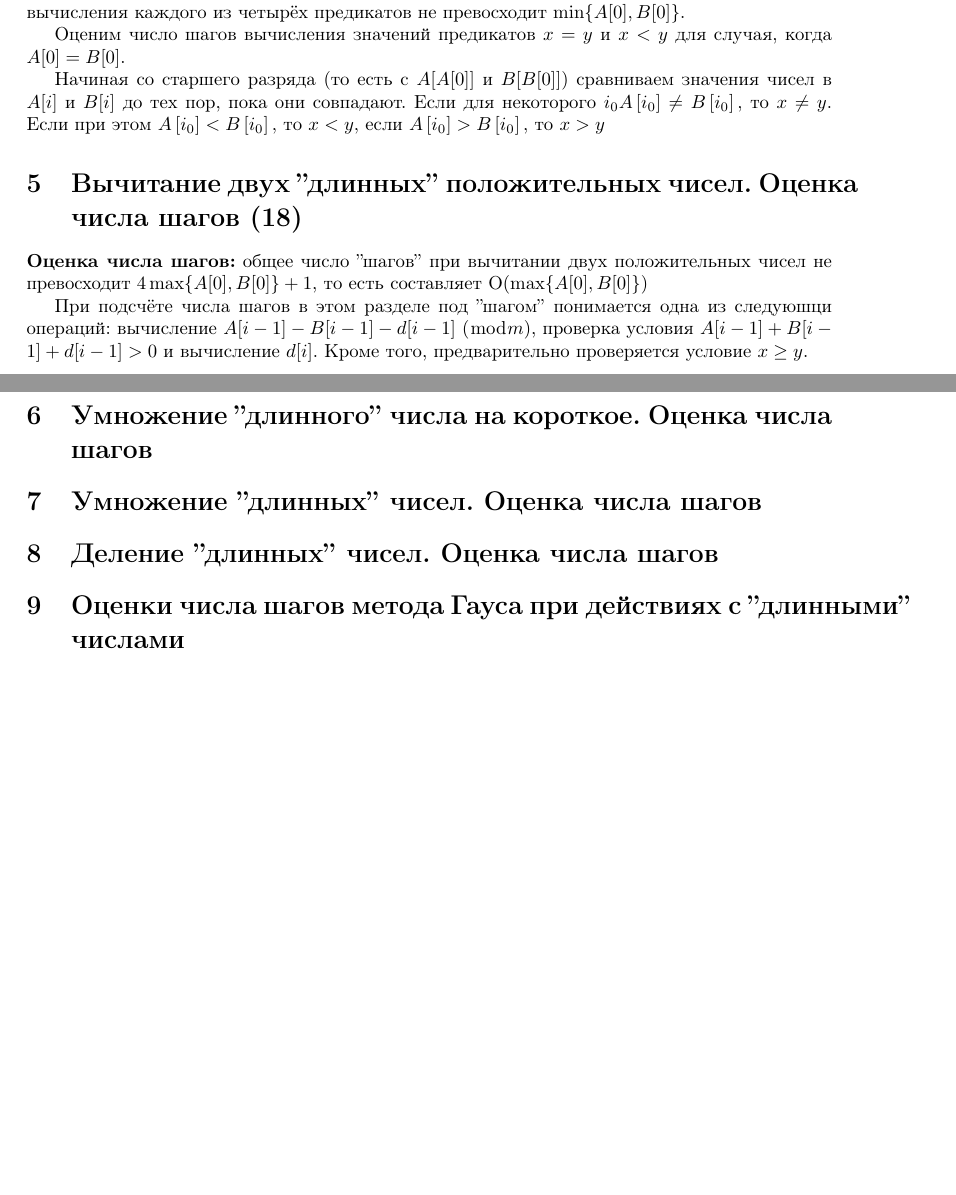
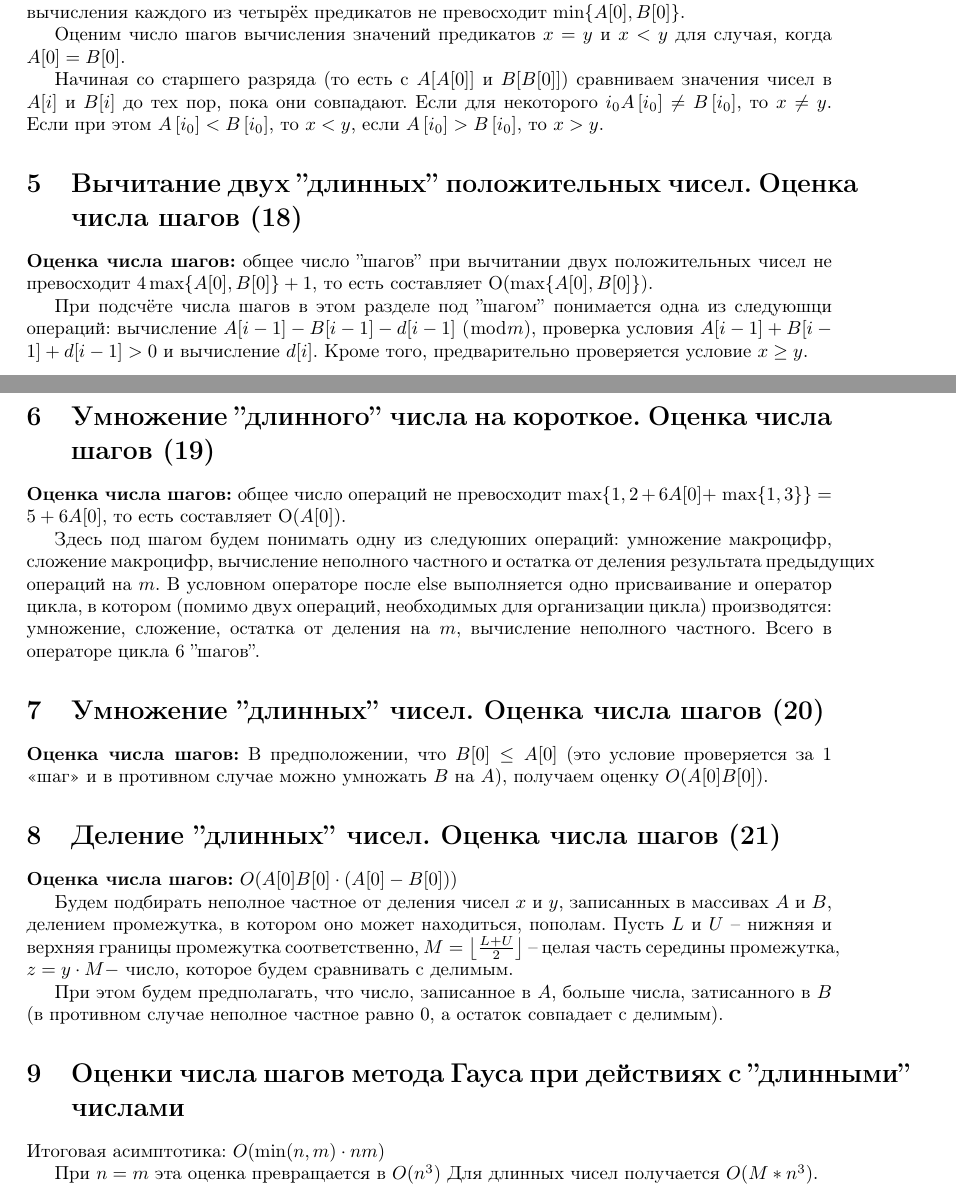
Before and after one commit to SmirnovAlexander/AlgorithmsExam, a LaTeX document (src/text.tex): two parts of pages 5 and 7 of 7 before the commit and two parts of pages 5 and 6 of 8 after it, joined at a grey line, cut so that both start at the same text, the shorter picture padded with empty space. Compiled offline with pdfLaTeX.

Commit message:
added questions till 9th

```diff
--- a/src/text.tex
+++ b/src/text.tex
@@ -102,22 +102,53 @@ $$\left\|b_{i j}^{r}\right\| \leq(r+1) M+r^{2}$$
 
 Оценим число шагов вычисления значений предикатов $x=y$ и $x<y$ для случая, когда $A[0]=B[0]$.
 
-Начиная со старшего разряда (то есть с $A[A[0]]$ и $B[B[0]])$ сравниваем значения чисел в $A[i]$ и $B[i]$ до тех пор, пока они совпадают. Если для некоторого $i_{0} A\left[i_{0}\right] \neq B\left[i_{0}\right],$ то $x \neq y .$ Если при этом $A\left[i_{0}\right]<B\left[i_{0}\right],$ то $x<y,$ если $A\left[i_{0}\right]>B\left[i_{0}\right],$ то $x>y$
+Начиная со старшего разряда (то есть с $A[A[0]]$ и $B[B[0]])$ сравниваем значения чисел в $A[i]$ и $B[i]$ до тех пор, пока они совпадают. Если для некоторого $i_{0} A\left[i_{0}\right] \neq B\left[i_{0}\right]$, то $x \neq y$. Если при этом $A\left[i_{0}\right]<B\left[i_{0}\right]$, то $x<y$, если $A\left[i_{0}\right]>B\left[i_{0}\right]$, то $x>y$.
 
 
 \section{Вычитание двух ''длинных'' положительных чисел. Оценка числа шагов (18)}
 
-\textbf{Оценка числа шагов:} общее число  ''шагов'' при вычитании двух положительных чисел не превосходит $4 \max \{A[0], B[0]\}+1$, то есть составляет $\mathrm{O}(\max \{A[0], B[0]\})$
+\textbf{Оценка числа шагов:} общее число  ''шагов'' при вычитании двух положительных чисел не превосходит $4 \max \{A[0], B[0]\}+1$, то есть составляет $\mathrm{O}(\max \{A[0], B[0]\})$.
 
 При подсчёте числа шагов в этом разделе под ''шагом'' понимается одна из следуюшци операций: вычисление $A[i-1]-B[i-1]-d[i-1]$ $(\bmod m)$, проверка условия $A[i-1]+B[i-1]+d[i-1]>0$ и вычисление $d[i]$. Кроме того, предварительно проверяется условие $x \geq y$.
 
 
 
 
-\section{Умножение ''длинного'' числа на короткое. Оценка числа шагов}
-\section{Умножение ''длинных'' чисел. Оценка числа шагов}
-\section{Деление ''длинных'' чисел. Оценка числа шагов}
+\section{Умножение ''длинного'' числа на короткое. Оценка числа шагов (19)}
+
+\textbf{Оценка числа шагов:} общее число операций не превосходит $\max \{1,2+6 A[0]+$ $\max \{1,3\}\}=5+6 A[0]$, то есть составляет $\mathrm{O}(A[0])$.
+
+Здесь под шагом будем понимать одну из следуюших операций: умножение макроцифр, сложение макроцифр, вычисление неполного частного и остатка от деления результата предыдущих операций на $m$. B условном операторе после else выполняется одно присваивание и оператор цикла, в котором (помимо двух операций, необходимых для организации цикла) производятся: умножение, сложение, остатка от деления на $m$, вычисление неполного частного. Всего в операторе цикла 6 ''шагов''.
+
+
+
+\section{Умножение ''длинных'' чисел. Оценка числа шагов (20)}
+
+\textbf{Оценка числа шагов:} В предположении, что $B[0] \leq A[0]$ (это условие проверяется за 1 «шаг» и в противном случае можно умножать $B$ на $A$), получаем оценку $O(A[0] B[0])$.
+
+
+\section{Деление ''длинных'' чисел. Оценка числа шагов (21)}
+
+\textbf{Оценка числа шагов:} $O (A[0] B[0] \cdot(A[0]-B[0]))$
+
+Будем подбирать неполное частное от деления чисел $x$ и $y$, записанных в массивах $A$ и $B$, делением промежутка, в котором оно может находиться, пополам. Пусть $L$ и $U$ -- нижняя и верхняя границы промежутка соответственно, $M=\left\lfloor\frac{L+U}{2}\right\rfloor$ -- целая часть середины промежутка, $z=y \cdot M-$ число, которое будем сравнивать с делимым.
+
+При этом будем предполагать, что число, записанное в $A$, больше числа, затисанного в $B$ (в противном случае неполное частное равно 0, а остаток совпадает с делимым).
+
+
+
+
+
+
+
 \section{Оценки числа шагов метода Гауса при действиях с ''длинными'' числами}
+
+
+Итоговая асимптотика: $O(\min (n, m) \cdot n m)$
+
+При $n=m$ эта оценка превращается в $O(n^{3})$
+Для длинных чисел получается $O(M*n^{3})$.
+
 \section{Сортировки и оценки числа их шагов: Пузырёк. Сортировка вставками. Сортировка слияниями фон Неймана}
 \section{Алгоритмы на графах, различные способы представления графа в компьютере}
 \section{Алгоритм поиска в глубину. Оценки числа шагов в зависимости от способа представления графа}
```
Also changed, not shown: src/text.pdf.
